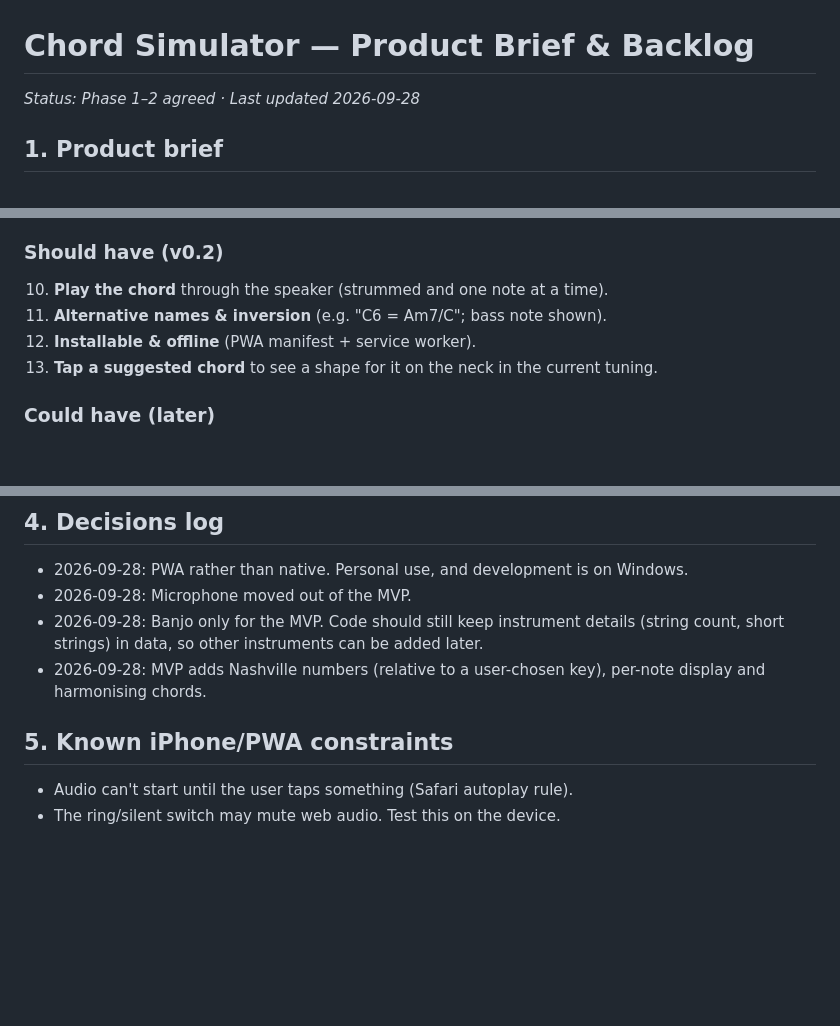
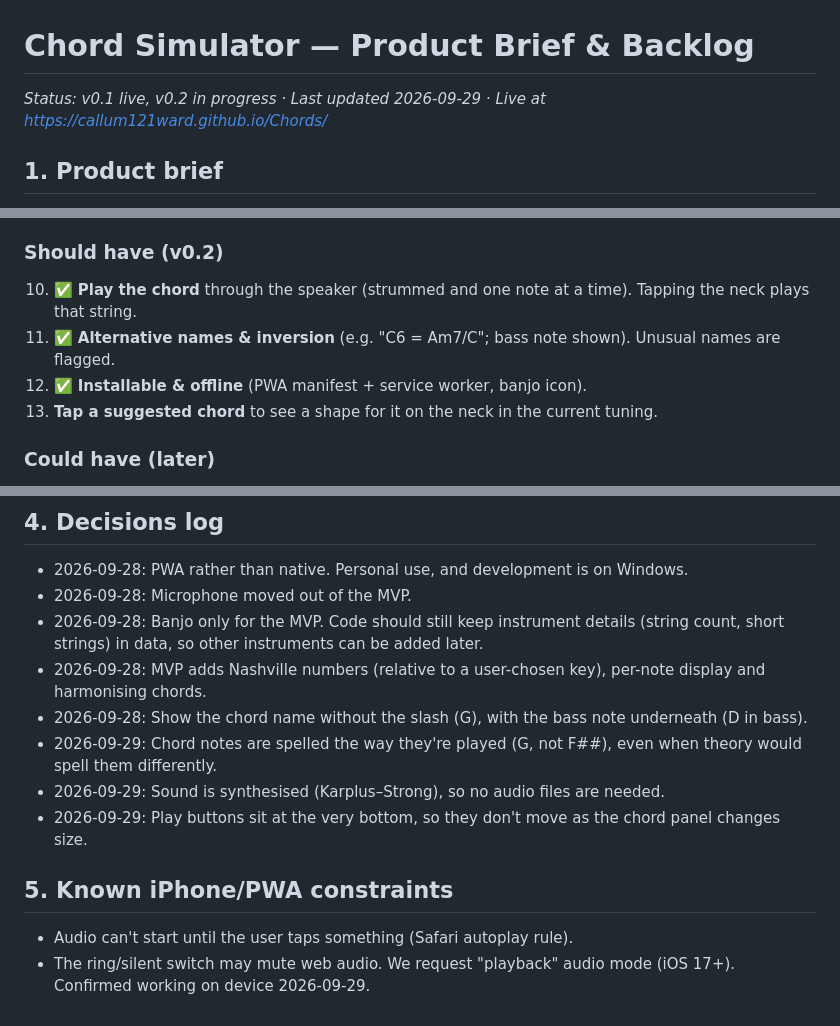
Before and after one commit to Callum121Ward/Chords, a Markdown page: docs/01-product-brief-and-backlog.md, 3 parts joined by grey strips. GitHub-like rendering; blank space fills up the shorter version.

Commit message:
Update backlog: v0.1 shipped, three v0.2 items done, decisions log
Co-Authored-By: Claude Opus 5.5 <noreply@anthropic.com>

```diff
--- a/docs/01-product-brief-and-backlog.md
+++ b/docs/01-product-brief-and-backlog.md
@@ -1,6 +1,6 @@
 # Chord Simulator — Product Brief & Backlog
 
-_Status: Phase 1–2 agreed · Last updated 2026-09-28_
+_Status: v0.1 live, v0.2 in progress · Last updated 2026-09-29 · Live at https://callum121ward.github.io/Chords/_
 
 ## 1. Product brief
 
@@ -50,9 +50,9 @@ Hosted free on GitHub Pages.
 9. **Works on iPhone.** Layout fits a phone screen and is usable with a thumb.
 
 ### Should have (v0.2)
-10. **Play the chord** through the speaker (strummed and one note at a time).
-11. **Alternative names & inversion** (e.g. "C6 = Am7/C"; bass note shown).
-12. **Installable & offline** (PWA manifest + service worker).
+10. ✅ **Play the chord** through the speaker (strummed and one note at a time). Tapping the neck plays that string.
+11. ✅ **Alternative names & inversion** (e.g. "C6 = Am7/C"; bass note shown). Unusual names are flagged.
+12. ✅ **Installable & offline** (PWA manifest + service worker, banjo icon).
 13. **Tap a suggested chord** to see a shape for it on the neck in the current tuning.
 
 ### Could have (later)
@@ -72,7 +72,11 @@ Hosted free on GitHub Pages.
 - 2026-09-28: Microphone moved out of the MVP.
 - 2026-09-28: Banjo only for the MVP. Code should still keep instrument details (string count, short strings) in data, so other instruments can be added later.
 - 2026-09-28: MVP adds Nashville numbers (relative to a user-chosen key), per-note display and harmonising chords.
+- 2026-09-28: Show the chord name without the slash (G), with the bass note underneath (D in bass).
+- 2026-09-29: Chord notes are spelled the way they're played (G, not F##), even when theory would spell them differently.
+- 2026-09-29: Sound is synthesised (Karplus–Strong), so no audio files are needed.
+- 2026-09-29: Play buttons sit at the very bottom, so they don't move as the chord panel changes size.
 
 ## 5. Known iPhone/PWA constraints
 - Audio can't start until the user taps something (Safari autoplay rule).
-- The ring/silent switch may mute web audio. Test this on the device.
+- The ring/silent switch may mute web audio. We request "playback" audio mode (iOS 17+). Confirmed working on device 2026-09-29.
```
Also changed, not shown: other parts of docs/01-product-brief-and-backlog.md (+1 -1 lines).
